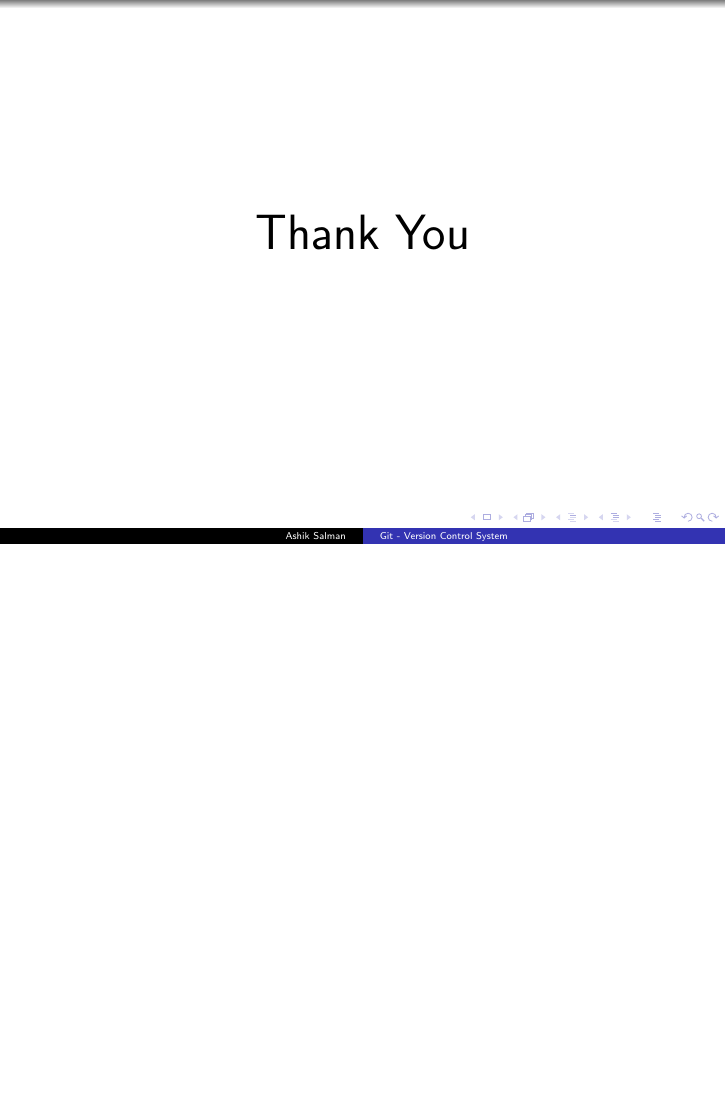
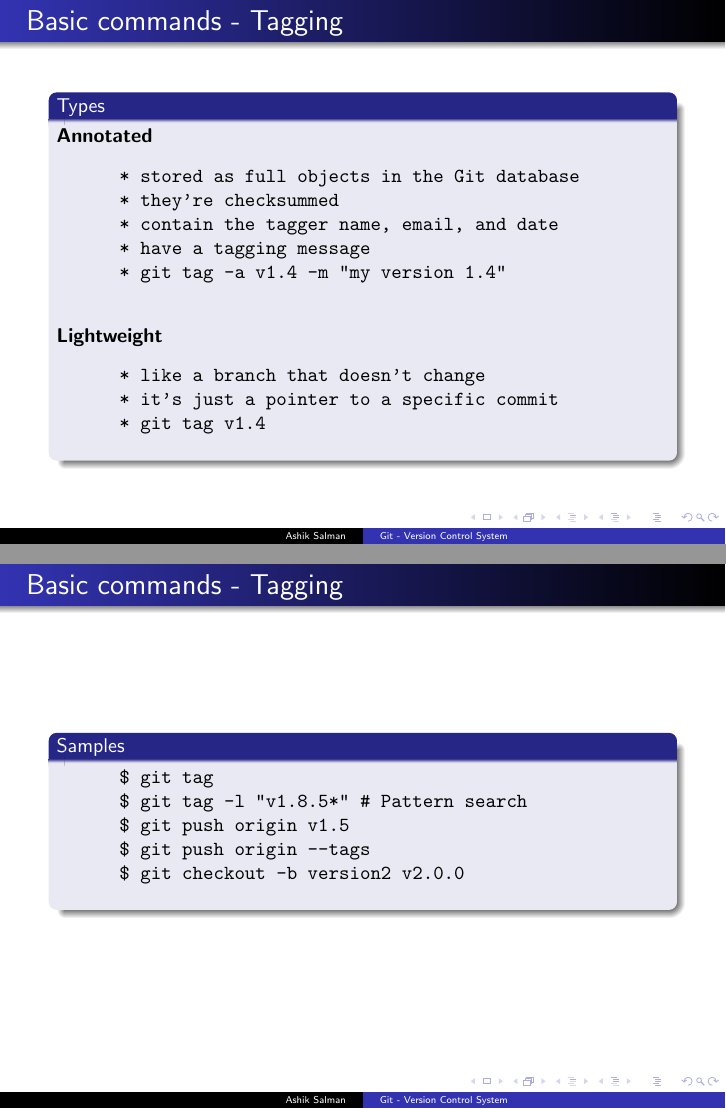
Before and after one commit to ashiksp/Workshops, LaTeX slides (git-workshops/beginner/beginner-slide.tex): page 22 of 23 before the commit and pages 23 and 24 of 26 after it, the two joined at a grey line, the shorter picture padded with empty space. Compiled offline with pdfLaTeX.

Commit message:
Add git tagging feature details.

```diff
--- a/git-workshops/beginner/beginner-slide.tex
+++ b/git-workshops/beginner/beginner-slide.tex
@@ -267,6 +267,42 @@
   \end{block}
 \end{frame}
 
+%-14-%
+\begin{frame}[fragile]
+  \frametitle{Basic commands - Tagging}
+  \begin{block}{Types}
+    \textbf{Annotated}
+    \begin{verbatim}
+      * stored as full objects in the Git database
+      * they’re checksummed
+      * contain the tagger name, email, and date
+      * have a tagging message
+      * git tag -a v1.4 -m "my version 1.4"
+    \end{verbatim}
+    \pause
+    \textbf{Lightweight}
+    \begin{verbatim}
+      * like a branch that doesn’t change
+      * it’s just a pointer to a specific commit
+      * git tag v1.4
+    \end{verbatim}
+  \end{block}
+\end{frame}
+
+%-15-%
+\begin{frame}[fragile]
+  \frametitle{Basic commands - Tagging}
+  \begin{block}{Samples}
+    \begin{verbatim}
+      $ git tag
+      $ git tag -l "v1.8.5*" # Pattern search
+      $ git push origin v1.5
+      $ git push origin --tags
+      $ git checkout -b version2 v2.0.0
+    \end{verbatim}
+  \end{block}
+\end{frame}
+
 %-x-%
 \begin{frame}
   \begin{center}
```
